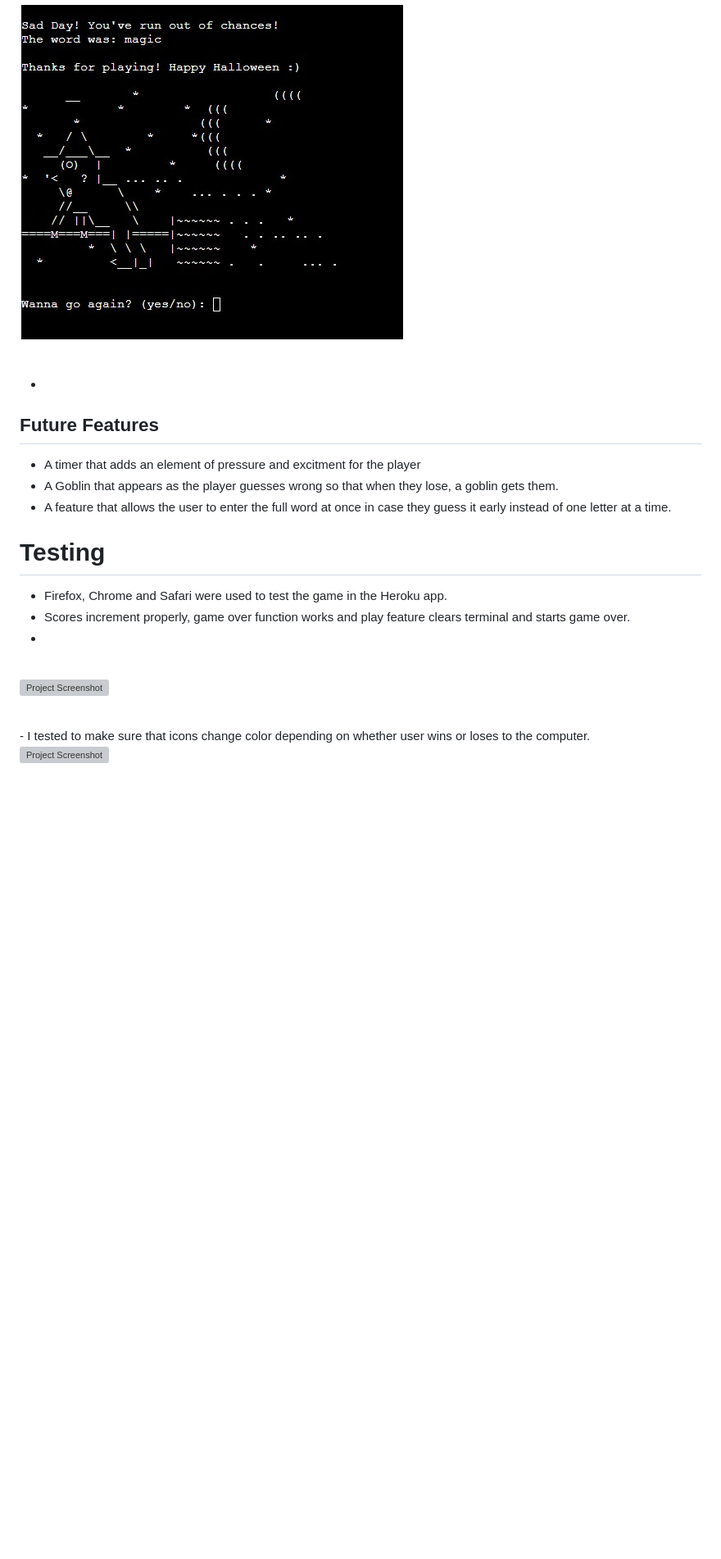
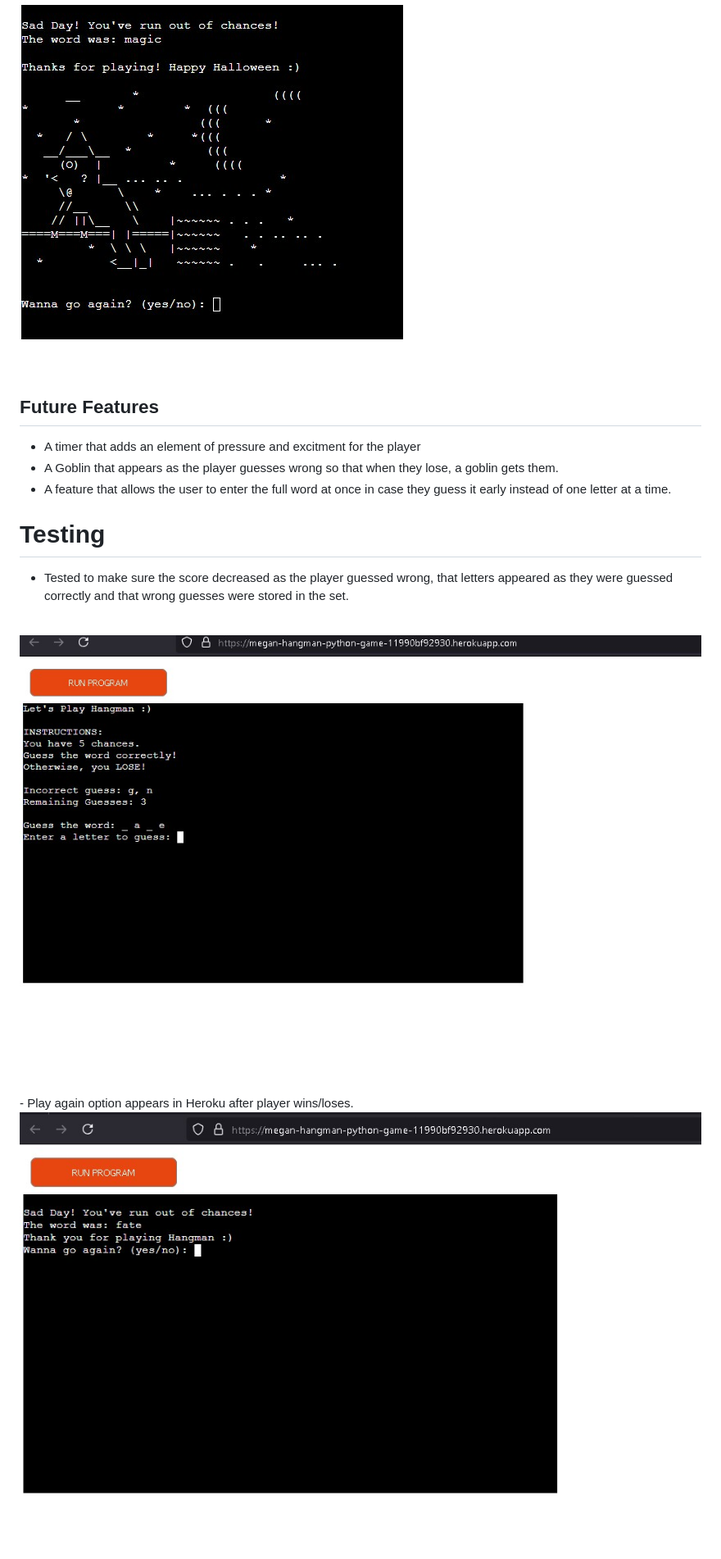
Before and after one commit to MaejorS/hangman, a Markdown page: README.md, the part around the change printed below. Shown: that part at 82% size. Drawn GitHub-style; blank space fills up the shorter version; grey boxes are pictures that could not be loaded.

```diff
--- a/README.md
+++ b/README.md
@@ -74,7 +74,7 @@ Wireframes were developed for mobile, tablet and desktop. [Balsamiq](https://bal
 
 <br>
 
--
+
 ## Future Features
 - A timer that adds an element of pressure and excitment for the player
 - A Goblin that appears as the player guesses wrong so that when they lose, a goblin gets them.
@@ -83,18 +83,17 @@ Wireframes were developed for mobile, tablet and desktop. [Balsamiq](https://bal
 
 # Testing
 
-- Firefox, Chrome and Safari were used to test the game in the Heroku app.
-- Scores increment properly, game over function works and play feature clears terminal and starts game over.
--
+
+- Tested to make sure the score decreased as the player guessed wrong, that letters appeared as they were guessed correctly and that wrong guesses were stored in the set.
 <br>
 
-![Project Screenshot]()
+![Score Update](/images/testherokuscorekeep.jpg)
 
 <br>
-- I tested to make sure that icons change color depending on whether user wins or loses to the computer.
+- Play again option appears in Heroku after player wins/loses.
 <br>
 
-![Project Screenshot]()
+![Play Again](/images/testherokuplayagain.jpg)
 
 <br>
 
```
Also changed, not shown: other parts of README.md (+38 -20 lines), images/bugclearterminal1.jpg (added), images/bugfixclearterminal.jpg (added), images/cipep8validator.jpg (added), images/mockupshangman.png (added).
